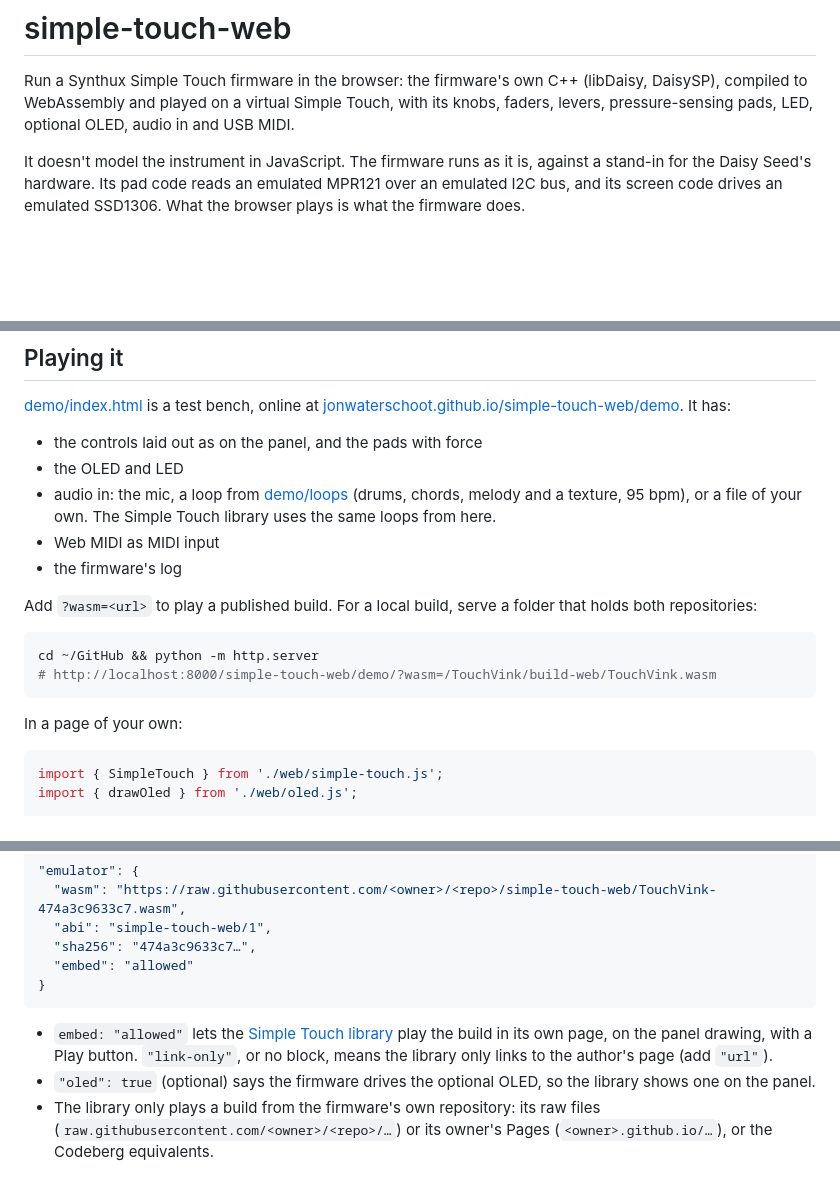
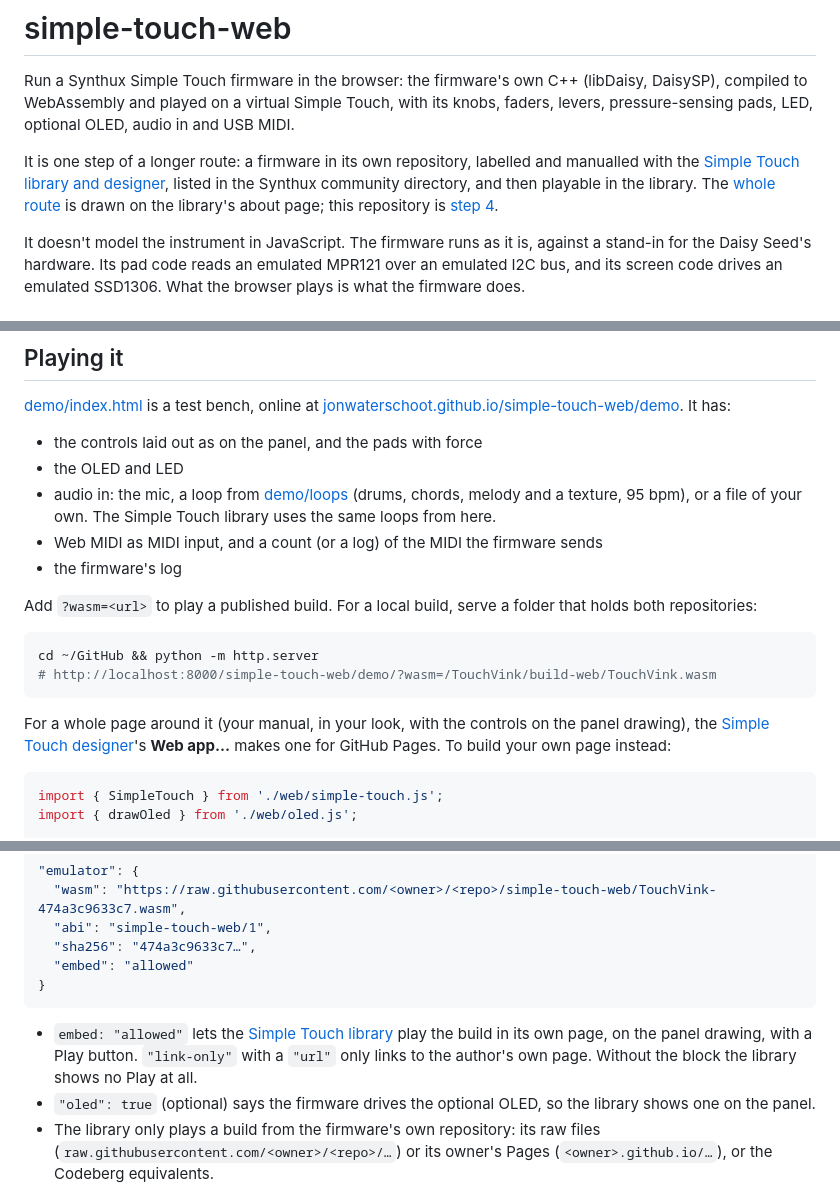
Before and after one commit to jonwaterschoot/simple-touch-web, a Markdown page: README.md, 3 parts joined by grey strips. Drawn GitHub-style; blank space fills up the shorter version.

Commit message:
Point to the whole route and the designer's web app; fix the no-block wording
Without an emulator block the library shows no Play at all; link-only needs a
url. The test bench also counts or logs the MIDI the firmware sends.

Co-Authored-By: Claude Opus 5.5 <noreply@anthropic.com>

````diff
--- a/README.md
+++ b/README.md
@@ -1,6 +1,8 @@
 # simple-touch-web
 
 Run a Synthux Simple Touch firmware in the browser: the firmware's own C++ (libDaisy, DaisySP), compiled to WebAssembly and played on a virtual Simple Touch, with its knobs, faders, levers, pressure-sensing pads, LED, optional OLED, audio in and USB MIDI.
+
+It is one step of a longer route: a firmware in its own repository, labelled and manualled with the [Simple Touch library and designer](https://jonwaterschoot.github.io/simple-touch-labels/), listed in the Synthux community directory, and then playable in the library. The [whole route](https://jonwaterschoot.github.io/simple-touch-labels/about.html#route) is drawn on the library's about page; this repository is [step 4](https://jonwaterschoot.github.io/simple-touch-labels/about.html#step-4).
 
 It doesn't model the instrument in JavaScript. The firmware runs as it is, against a stand-in for the Daisy Seed's hardware. Its pad code reads an emulated MPR121 over an emulated I2C bus, and its screen code drives an emulated SSD1306. What the browser plays is what the firmware does.
 
@@ -76,7 +78,7 @@ node test/smoke.mjs ../TouchVink/build-web/TouchVink.wasm 0,4,5,6   # P0, then P
 - the controls laid out as on the panel, and the pads with force
 - the OLED and LED
 - audio in: the mic, a loop from [demo/loops](demo/loops/loops.json) (drums, chords, melody and a texture, 95 bpm), or a file of your own. The Simple Touch library uses the same loops from here.
-- Web MIDI as MIDI input
+- Web MIDI as MIDI input, and a count (or a log) of the MIDI the firmware sends
 - the firmware's log
 
 Add `?wasm=<url>` to play a published build. For a local build, serve a folder that holds both repositories:
@@ -86,7 +88,7 @@ cd ~/GitHub && python -m http.server
 # http://localhost:8000/simple-touch-web/demo/?wasm=/TouchVink/build-web/TouchVink.wasm
 ```
 
-In a page of your own:
+For a whole page around it (your manual, in your look, with the controls on the panel drawing), the [Simple Touch designer](https://jonwaterschoot.github.io/simple-touch-labels/editor.html)'s **Web app…** makes one for GitHub Pages. To build your own page instead:
 
 ```js
 import { SimpleTouch } from './web/simple-touch.js';
@@ -146,7 +148,7 @@ The author decides whether others may play their firmware, and which build. Appr
 }
 ```
 
-- `embed: "allowed"` lets the [Simple Touch library](https://jonwaterschoot.github.io/simple-touch-labels/) play the build in its own page, on the panel drawing, with a Play button. `"link-only"`, or no block, means the library only links to the author's page (add `"url"`).
+- `embed: "allowed"` lets the [Simple Touch library](https://jonwaterschoot.github.io/simple-touch-labels/) play the build in its own page, on the panel drawing, with a Play button. `"link-only"` with a `"url"` only links to the author's own page. Without the block the library shows no Play at all.
 - `"oled": true` (optional) says the firmware drives the optional OLED, so the library shows one on the panel.
 - The library only plays a build from the firmware's own repository: its raw files (`raw.githubusercontent.com/<owner>/<repo>/…`) or its owner's Pages (`<owner>.github.io/…`), or the Codeberg equivalents.
 - The designer has a **Browser build** field for this block, so the label file can be made and saved there.
````
